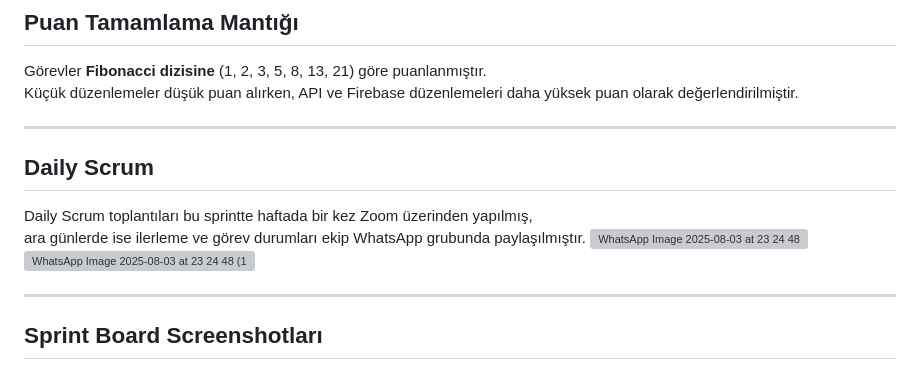
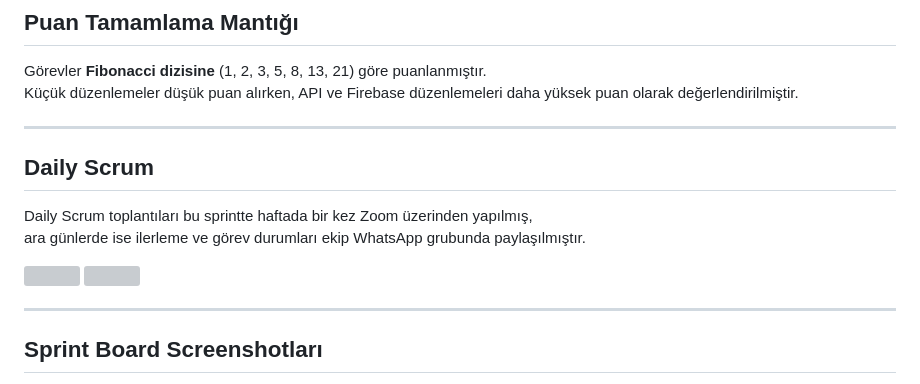
Before and after one commit to ismaildinger/Grup94, a Markdown page: README.md, the part around the change printed below. Drawn GitHub-style; grey boxes are pictures that could not be loaded.

```diff
--- a/README.md
+++ b/README.md
@@ -264,15 +264,15 @@ Tamamlanan görevler:
 Görevler **Fibonacci dizisine** (1, 2, 3, 5, 8, 13, 21) göre puanlanmıştır.
 Küçük düzenlemeler düşük puan alırken, API ve Firebase düzenlemeleri daha yüksek puan olarak değerlendirilmiştir.
 
-
 ---
 
 ## Daily Scrum
 
 Daily Scrum toplantıları bu sprintte haftada bir kez Zoom üzerinden yapılmış,
 ara günlerde ise ilerleme ve görev durumları ekip WhatsApp grubunda paylaşılmıştır.
-![WhatsApp Image 2025-08-03 at 23 24 48](https://github.com/user-attachments/assets/ab39875b-a8ce-48bc-b306-8fb106272a81)
-![WhatsApp Image 2025-08-03 at 23 24 48 (1)](https://github.com/user-attachments/assets/b5b38b76-a5ba-40a3-bfec-30f8357b9962)
+
+<img src="https://github.com/user-attachments/assets/ab39875b-a8ce-48bc-b306-8fb106272a81" width="400">
+<img src="https://github.com/user-attachments/assets/b5b38b76-a5ba-40a3-bfec-30f8357b9962" width="400">
 
 ---
 
```
Also changed, not shown: other parts of README.md (+1 -2 lines).
